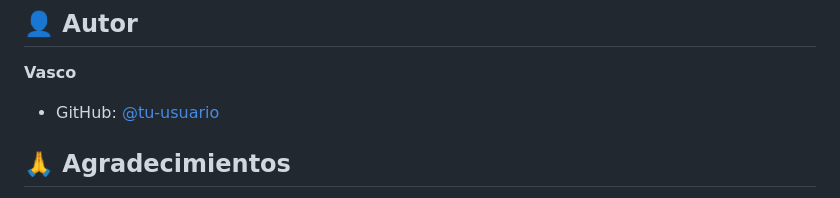
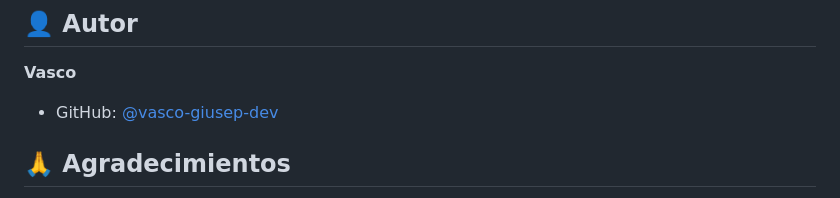
Before and after one commit to vasco-giusep-dev/classic-games, a Markdown page: README.md, the part around the change. GitHub-like rendering.

```diff
--- a/README.md
+++ b/README.md
@@ -227,7 +227,7 @@ Este proyecto está bajo la Licencia MIT. Ver el archivo `LICENSE` para más det
 
 **Vasco**
 
-- GitHub: [@tu-usuario](https://github.com/tu-usuario)
+- GitHub: [@vasco-giusep-dev](https://github.com/vasco-giusep-dev)
 
 ## 🙏 Agradecimientos
 
```
